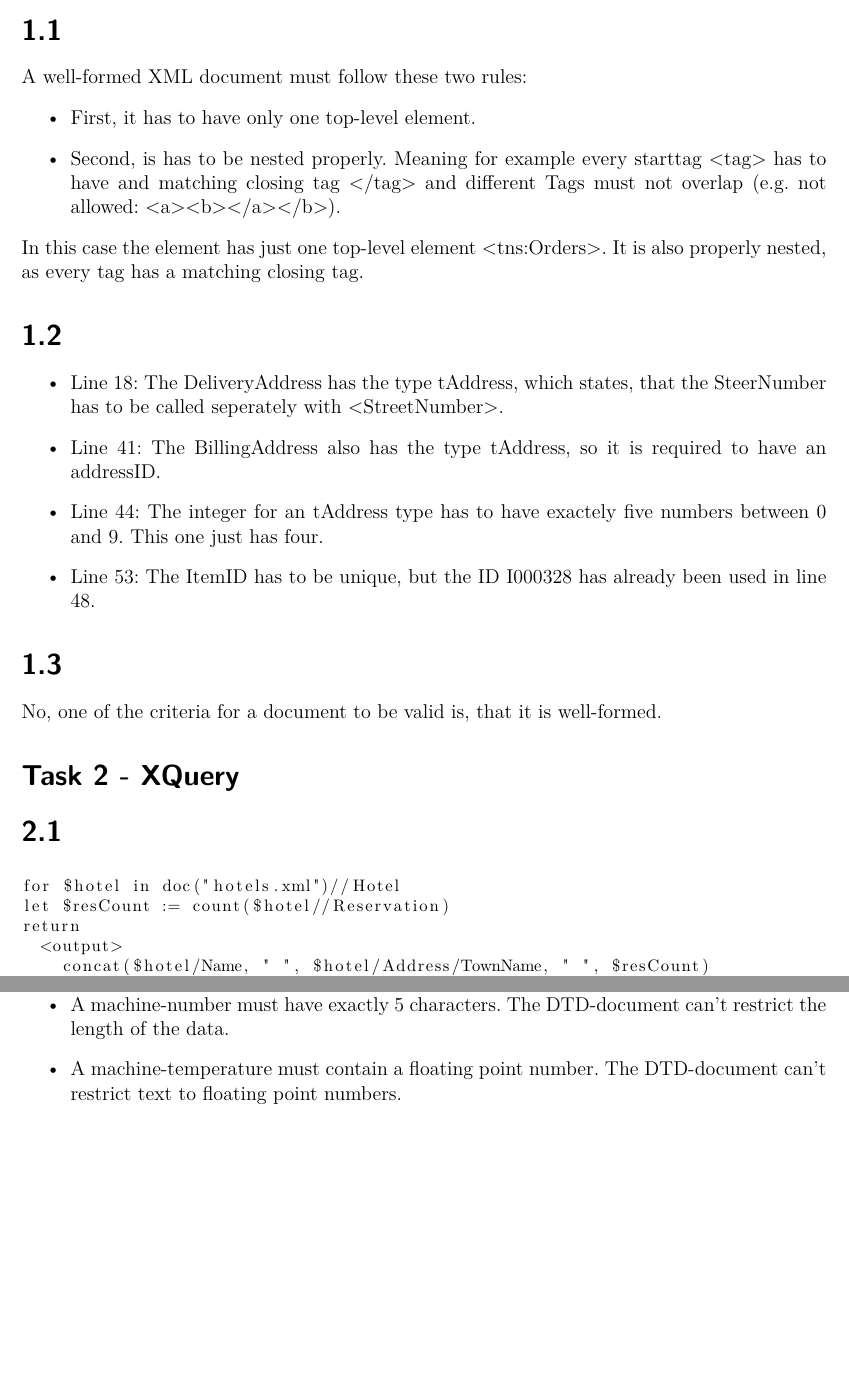
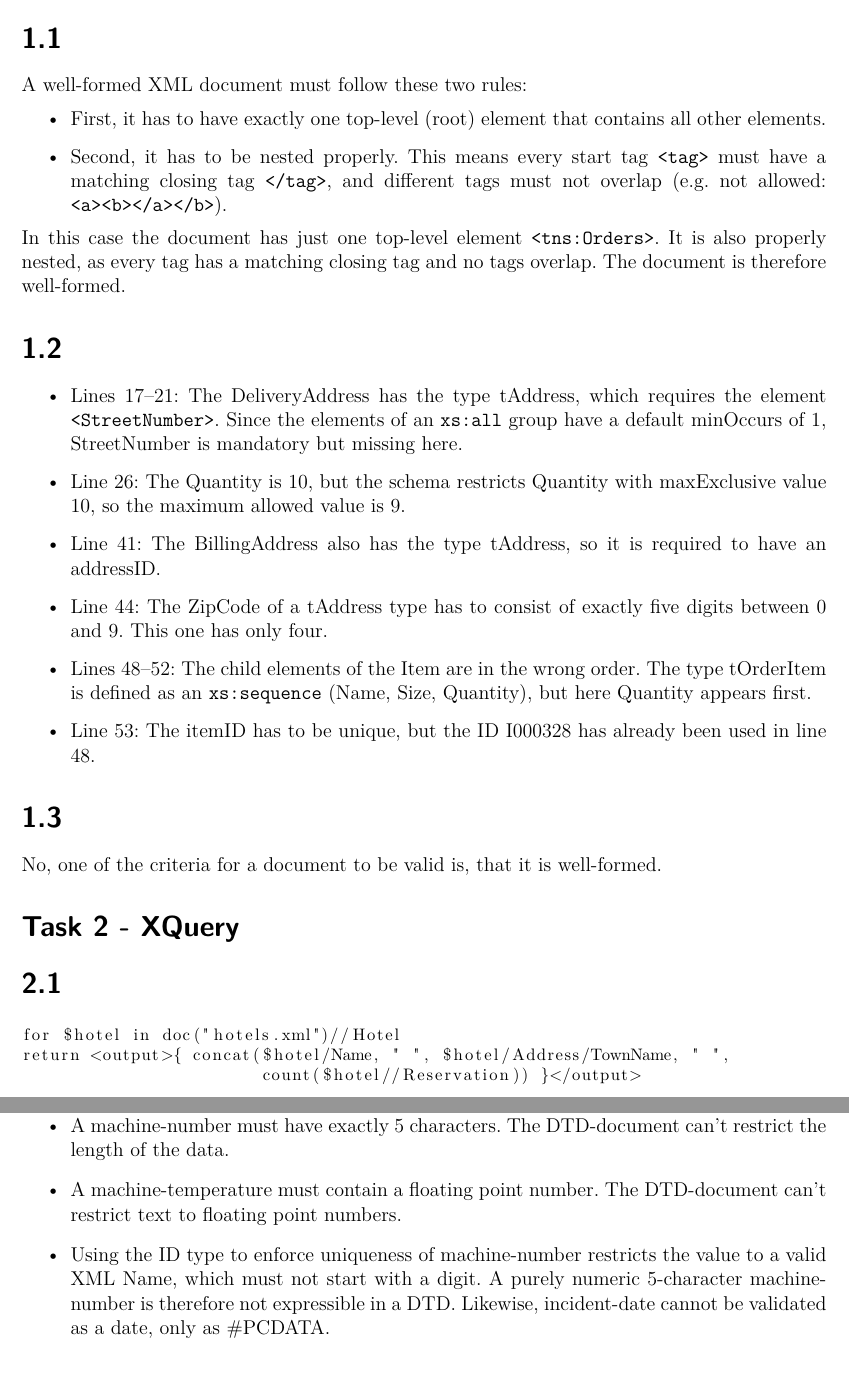
Before and after one commit to lisaspicious/aimgroup41, a LaTeX document (AIM__Ax_group__41_Results/Abgaben/AIM_A2_group_41.tex): two parts of pages 1 and 2 of 3, joined at a grey line, cut so that both start at the same text, the shorter picture padded with empty space. Compiled offline with pdfLaTeX.

Commit message:
Update AIM_A2_group_41.tex

```diff
--- a/AIM__Ax_group__41_Results/Abgaben/AIM_A2_group_41.tex
+++ b/AIM__Ax_group__41_Results/Abgaben/AIM_A2_group_41.tex
@@ -37,17 +37,19 @@
 \subexercise{}
 A well-formed XML document must follow these two rules:
 \begin{itemize}
-    \item First, it has to have only one top-level element.
-    \item Second, is has to be nested properly. Meaning for example every starttag <tag> has to have and matching closing tag </tag> and different Tags must not overlap (e.g. not allowed: <a><b></a></b>).
+    \item First, it has to have exactly one top-level (root) element that contains all other elements.
+    \item Second, it has to be nested properly. This means every start tag \texttt{<tag>} must have a matching closing tag \texttt{</tag>}, and different tags must not overlap (e.g. not allowed: \texttt{<a><b></a></b>}).
 \end{itemize}
-In this case the element has just one top-level element <tns:Orders>. It is also properly nested, as every tag has a matching closing tag.
+In this case the document has just one top-level element \texttt{<tns:Orders>}. It is also properly nested, as every tag has a matching closing tag and no tags overlap. The document is therefore well-formed.
 
 \subexercise{}
 \begin{itemize}
-    \item Line 18: The DeliveryAddress has the type tAddress, which states, that the SteerNumber has to be called seperately with <StreetNumber>.
+    \item Lines 17--21: The DeliveryAddress has the type tAddress, which requires the element \texttt{<StreetNumber>}. Since the elements of an \texttt{xs:all} group have a default minOccurs of 1, StreetNumber is mandatory but missing here.
+    \item Line 26: The Quantity is 10, but the schema restricts Quantity with maxExclusive value 10, so the maximum allowed value is 9.
     \item Line 41: The BillingAddress also has the type tAddress, so it is required to have an addressID.
-    \item Line 44: The integer for an tAddress type has to have exactely five numbers between 0 and 9. This one just has four.
-    \item Line 53: The ItemID has to be unique, but the ID I000328 has already been used in line 48.
+    \item Line 44: The ZipCode of a tAddress type has to consist of exactly five digits between 0 and 9. This one has only four.
+    \item Lines 48--52: The child elements of the Item are in the wrong order. The type tOrderItem is defined as an \texttt{xs:sequence} (Name, Size, Quantity), but here Quantity appears first.
+    \item Line 53: The itemID has to be unique, but the ID I000328 has already been used in line 48.
 \end{itemize}
 
 \subexercise{}
@@ -59,11 +61,8 @@ In this case the element has just one top-level element <tns:Orders>. It is also
 {\footnotesize
 \begin{lstlisting}
 for $hotel in doc("hotels.xml")//Hotel
-let $resCount := count($hotel//Reservation)
-return
-  <output>
-    concat($hotel/Name, " ", $hotel/Address/TownName, " ", $resCount)
-  </output>
+return <output>{ concat($hotel/Name, " ", $hotel/Address/TownName, " ",
+                        count($hotel//Reservation)) }</output>
 \end{lstlisting}
 
 \subexercise{}
@@ -99,6 +99,7 @@ There are some requirements, that a DTD-document can't fullfill:
 \begin{itemize}
     \item A machine-number must have exactly 5 characters. The DTD-document can't restrict the length of the data.
     \item A machine-temperature must contain a floating point number. The DTD-document can't restrict text to floating point numbers.
+    \item Using the ID type to enforce uniqueness of machine-number restricts the value to a valid XML Name, which must not start with a digit. A purely numeric 5-character machine-number is therefore not expressible in a DTD. Likewise, incident-date cannot be validated as a date, only as \#PCDATA.
 \end{itemize}
 
 \subexercise{}
```
Also changed, not shown: AIM__Ax_group__41_Results/Abgaben/AIM_A2_group_41.tex (25 more changed lines).
